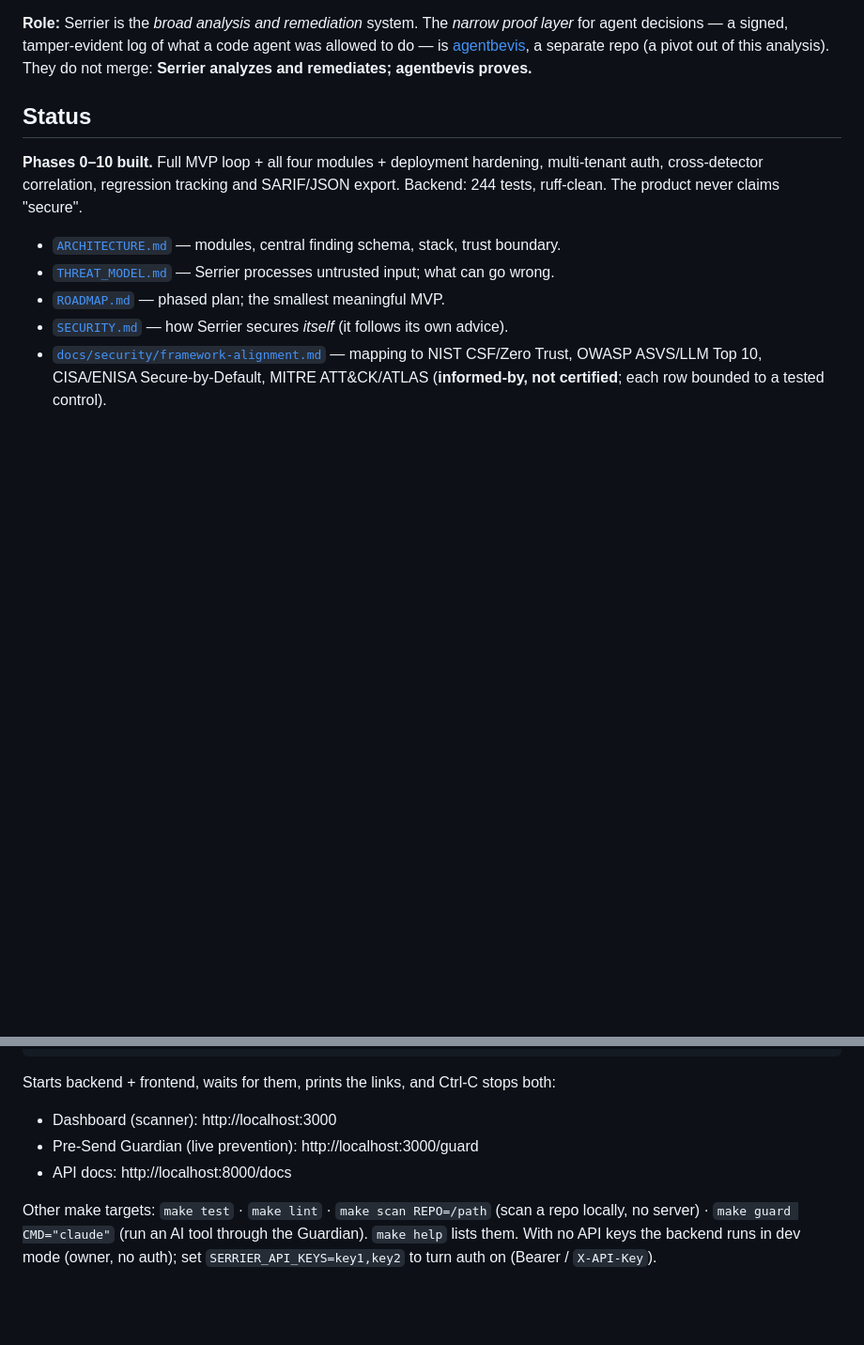
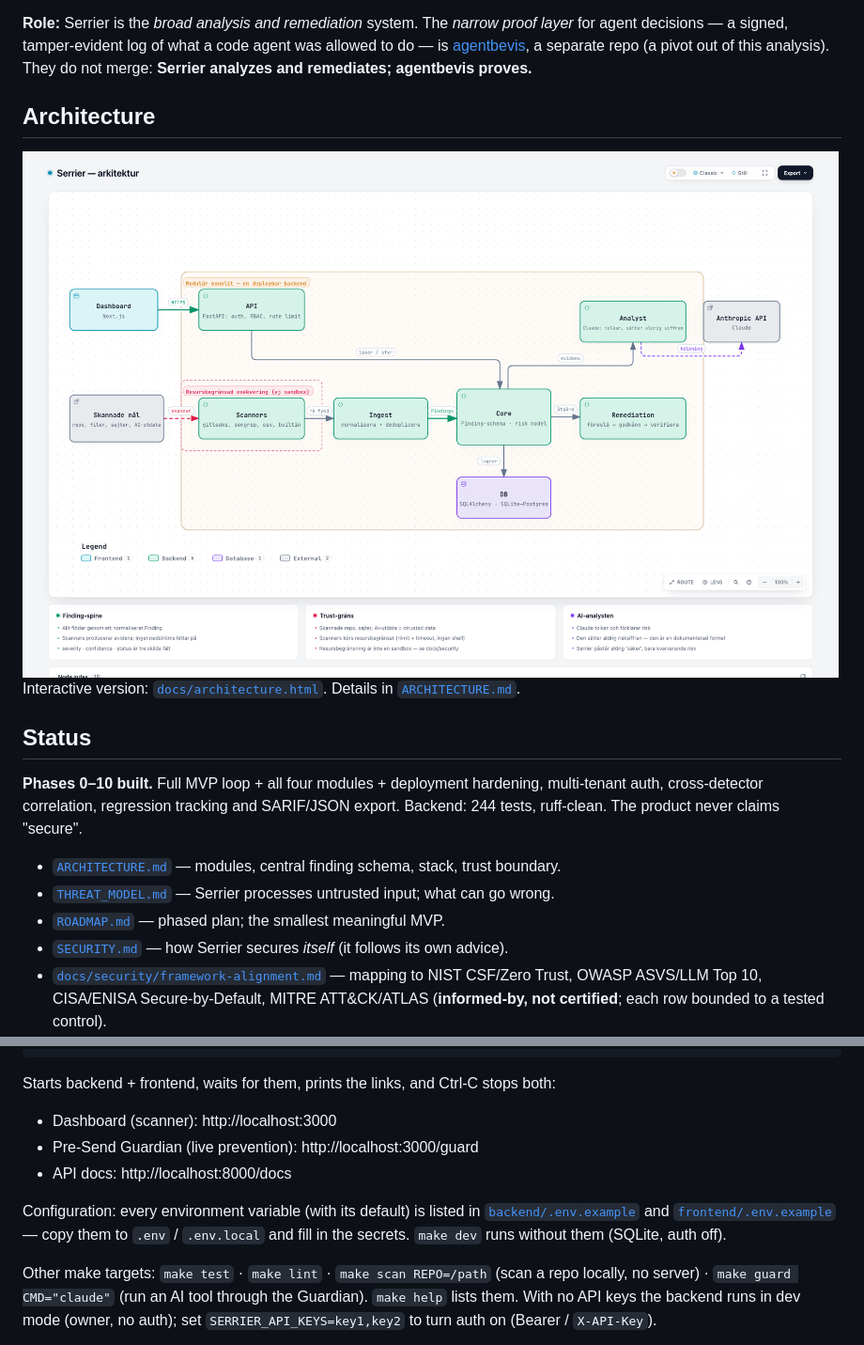
Before and after one commit to carlkjoels/serrier, a Markdown page: README.md, 2 parts joined by grey strips. Shown at 94% size. Drawn GitHub-style; pictures changed too: docs/architecture.light.png (added); blank space fills up the shorter version.

Commit message:
Städa serrier mot regler: CI på PR, env-exempel, arkitekturdiagram
- ci.yml: ruff + pytest + frontend lint/bygge på varje pull request och
  push till main — grind före merge, inte bara vid release (publish.yml).
- backend/frontend .env.example: alla miljövariabler med kodens defaults;
  .gitignore-undantag så exemplen spåras men riktiga .env aldrig checkas in.
- docs/architecture.{html,light.png,dark.png}: kodförankrat arkitekturdiagram
  (archify), tema-anpassad bild högst upp i README + länk till interaktiv HTML.

Co-Authored-By: Claude Opus 4.8 <noreply@anthropic.com>

```diff
--- a/README.md
+++ b/README.md
@@ -17,6 +17,15 @@ coverage limits honestly.
 agent decisions — a signed, tamper-evident log of what a code agent was allowed to do — is
 [agentbevis](https://github.com/carlkjoels/agentbevis), a separate repo (a pivot out of this
 analysis). They do not merge: **Serrier analyzes and remediates; agentbevis proves.**
+
+## Architecture
+
+<picture>
+  <source media="(prefers-color-scheme: dark)" srcset="docs/architecture.dark.png">
+  <img alt="Serrier architecture: scan targets → scanners → ingest → Core (Finding schema) → remediation and AI analyst, inside a modular-monolith backend with a resource-limited trust boundary around the scanners" src="docs/architecture.light.png">
+</picture>
+
+Interactive version: [`docs/architecture.html`](docs/architecture.html). Details in [`ARCHITECTURE.md`](ARCHITECTURE.md).
 
 ## Status
 
@@ -75,6 +84,11 @@ Starts backend + frontend, waits for them, prints the links, and Ctrl-C stops bo
 - Dashboard (scanner): http://localhost:3000
 - Pre-Send Guardian (live prevention): http://localhost:3000/guard
 - API docs: http://localhost:8000/docs
+
+Configuration: every environment variable (with its default) is listed in
+[`backend/.env.example`](backend/.env.example) and
+[`frontend/.env.example`](frontend/.env.example) — copy them to `.env` / `.env.local` and
+fill in the secrets. `make dev` runs without them (SQLite, auth off).
 
 Other make targets: `make test` · `make lint` · `make scan REPO=/path` (scan a repo locally,
 no server) · `make guard CMD="claude"` (run an AI tool through the Guardian). `make help` lists
```
Also changed, not shown: docs/architecture.dark.png (added), 6 other files.
